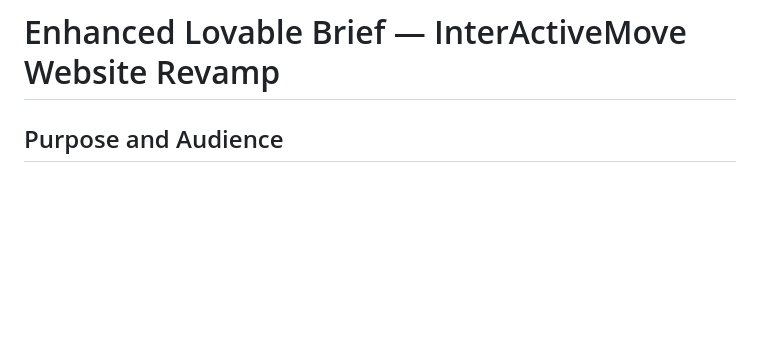
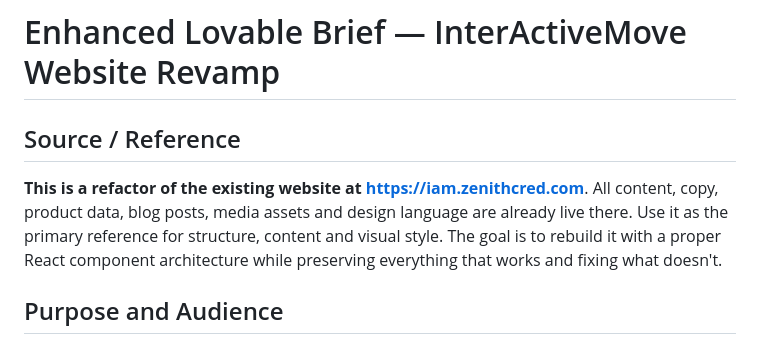
Before and after one commit to clubeedg-ship-it/iam-website, a Markdown page: LOVABLE-BRIEF.md, the part around the change. GitHub-like rendering; blank space fills up the shorter version.

Commit message:
brief: add reference to live site at iam.zenithcred.com

```diff
--- a/LOVABLE-BRIEF.md
+++ b/LOVABLE-BRIEF.md
@@ -1,4 +1,8 @@
 # Enhanced Lovable Brief — InterActiveMove Website Revamp
+
+## Source / Reference
+
+**This is a refactor of the existing website at https://iam.zenithcred.com**. All content, copy, product data, blog posts, media assets and design language are already live there. Use it as the primary reference for structure, content and visual style. The goal is to rebuild it with a proper React component architecture while preserving everything that works and fixing what doesn't.
 
 ## Purpose and Audience
 
```
